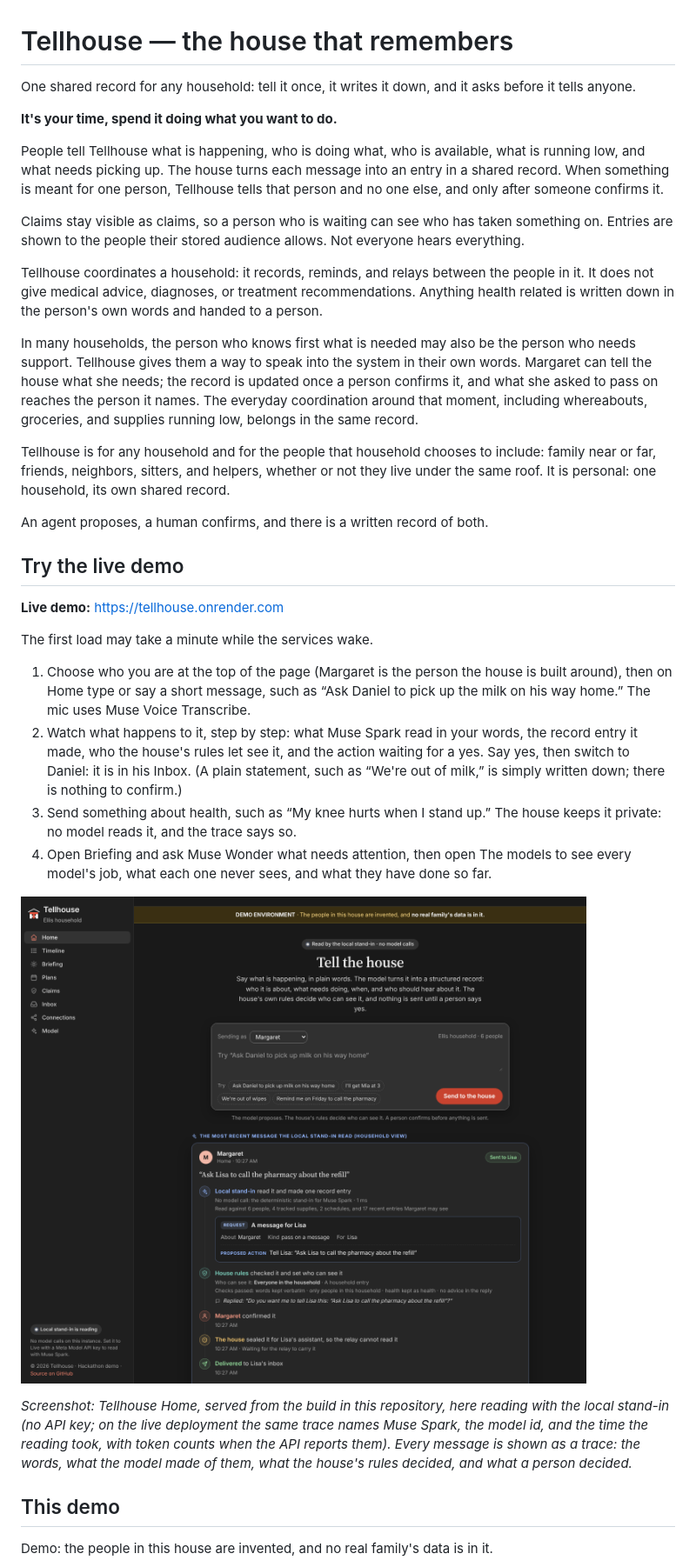
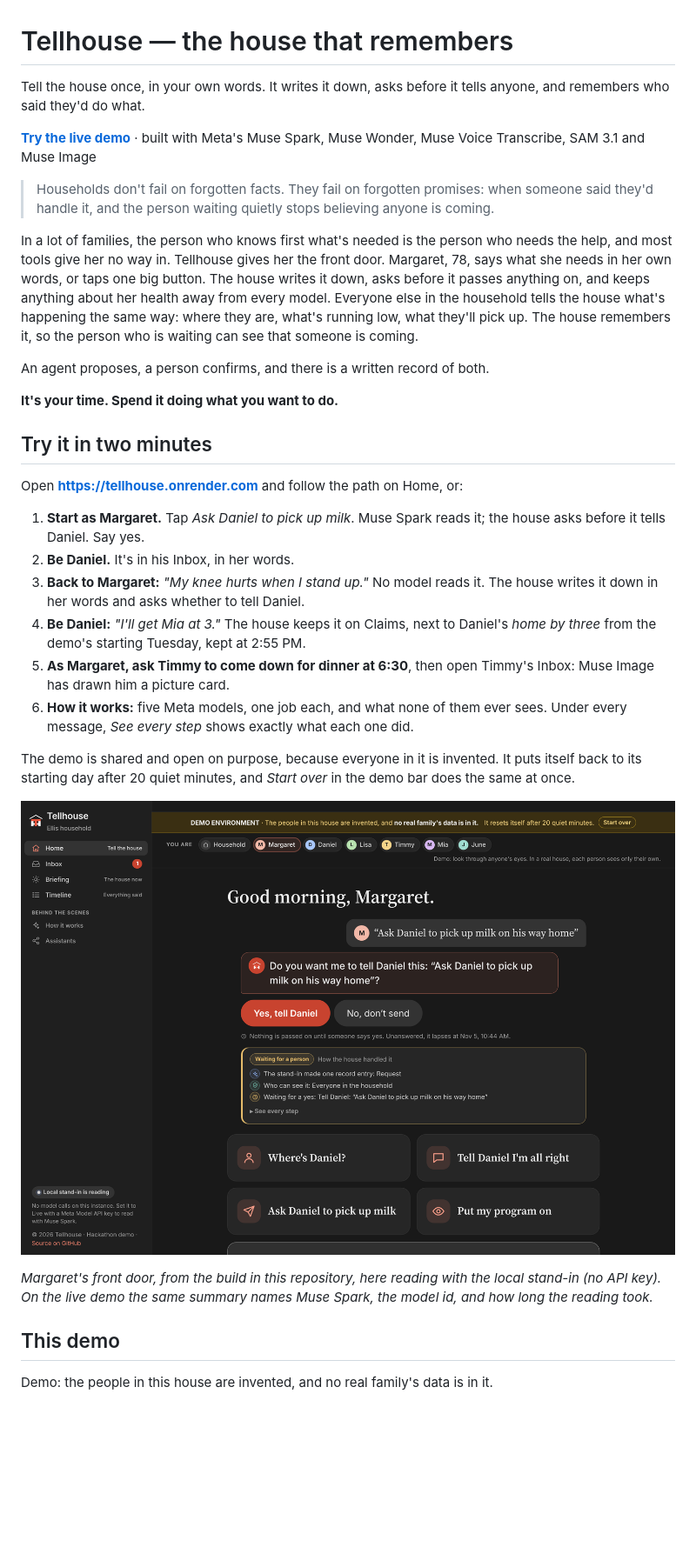
Before and after one commit to Keranik/tellhouse, a Markdown page: README.md, the part around one of its changes. Shown at 87% size. GitHub-like rendering; pictures changed too: docs/images/tellhouse-home-desktop.png (deleted), docs/images/tellhouse-margaret.png (added); blank space fills up the shorter version.

```diff
--- a/README.md
+++ b/README.md
@@ -1,35 +1,33 @@
 # Tellhouse — the house that remembers
 
-One shared record for any household: tell it once, it writes it down, and it asks before it tells anyone.
+Tell the house once, in your own words. It writes it down, asks before it tells anyone, and remembers who said they'd do what.
 
-**It's your time, spend it doing what you want to do.**
+**[Try the live demo](https://tellhouse.onrender.com)** · built with Meta's Muse Spark, Muse Wonder, Muse Voice Transcribe, SAM 3.1 and Muse Image
 
-People tell Tellhouse what is happening, who is doing what, who is available, what is running low, and what needs picking up. The house turns each message into an entry in a shared record. When something is meant for one person, Tellhouse tells that person and no one else, and only after someone confirms it.
+> Households don't fail on forgotten facts. They fail on forgotten promises: when someone said they'd handle it, and the person waiting quietly stops believing anyone is coming.
 
-Claims stay visible as claims, so a person who is waiting can see who has taken something on. Entries are shown to the people their stored audience allows. Not everyone hears everything.
+In a lot of families, the person who knows first what's needed is the person who needs the help, and most tools give her no way in. Tellhouse gives her the front door. Margaret, 78, says what she needs in her own words, or taps one big button. The house writes it down, asks before it passes anything on, and keeps anything about her health away from every model. Everyone else in the household tells the house what's happening the same way: where they are, what's running low, what they'll pick up. The house remembers it, so the person who is waiting can see that someone is coming.
 
-Tellhouse coordinates a household: it records, reminds, and relays between the people in it. It does not give medical advice, diagnoses, or treatment recommendations. Anything health related is written down in the person's own words and handed to a person.
+An agent proposes, a person confirms, and there is a written record of both.
 
-In many households, the person who knows first what is needed may also be the person who needs support. Tellhouse gives them a way to speak into the system in their own words. Margaret can tell the house what she needs; the record is updated once a person confirms it, and what she asked to pass on reaches the person it names. The everyday coordination around that moment, including whereabouts, groceries, and supplies running low, belongs in the same record.
+**It's your time. Spend it doing what you want to do.**
 
-Tellhouse is for any household and for the people that household chooses to include: family near or far, friends, neighbors, sitters, and helpers, whether or not they live under the same roof. It is personal: one household, its own shared record.
+## Try it in two minutes
 
-An agent proposes, a human confirms, and there is a written record of both.
+Open **https://tellhouse.onrender.com** and follow the path on Home, or:
 
-## Try the live demo
+1. **Start as Margaret.** Tap *Ask Daniel to pick up milk*. Muse Spark reads it; the house asks before it tells Daniel. Say yes.
+2. **Be Daniel.** It's in his Inbox, in her words.
+3. **Back to Margaret:** *"My knee hurts when I stand up."* No model reads it. The house writes it down in her words and asks whether to tell Daniel.
+4. **Be Daniel:** *"I'll get Mia at 3."* The house keeps it on Claims, next to Daniel's *home by three* from the demo's starting Tuesday, kept at 2:55 PM.
+5. **As Margaret, ask Timmy to come down for dinner at 6:30**, then open Timmy's Inbox: Muse Image has drawn him a picture card.
+6. **How it works:** five Meta models, one job each, and what none of them ever sees. Under every message, *See every step* shows exactly what each one did.
 
-**Live demo:** https://tellhouse.onrender.com
+The demo is shared and open on purpose, because everyone in it is invented. It puts itself back to its starting day after 20 quiet minutes, and *Start over* in the demo bar does the same at once.
 
-The first load may take a minute while the services wake.
+![Margaret's front door in Tellhouse: "Good morning, Margaret." Her words, "Ask Daniel to pick up milk on his way home", the house's reply asking whether to tell Daniel, big Yes and No buttons, a folded summary of how the house handled it, and four big choices: Where's Daniel?, Tell Daniel I'm all right, Ask Daniel to pick up milk, Put my program on.](docs/images/tellhouse-margaret.png)
 
-1. Choose who you are at the top of the page (Margaret is the person the house is built around), then on Home type or say a short message, such as “Ask Daniel to pick up the milk on his way home.” The mic uses Muse Voice Transcribe.
-2. Watch what happens to it, step by step: what Muse Spark read in your words, the record entry it made, who the house's rules let see it, and the action waiting for a yes. Say yes, then switch to Daniel: it is in his Inbox. (A plain statement, such as “We're out of milk,” is simply written down; there is nothing to confirm.)
-3. Send something about health, such as “My knee hurts when I stand up.” The house keeps it private: no model reads it, and the trace says so.
-4. Open Briefing and ask Muse Wonder what needs attention, then open The models to see every model's job, what each one never sees, and what they have done so far.
-
-![Tellhouse Home in the demo: the household rail on the left, the "Tell the house" message box with example messages, and below it the most recent message traced step by step: the entry the model made, who the house's rules let see it, and the decision waiting on a person.](docs/images/tellhouse-home-desktop.png)
-
-*Screenshot: Tellhouse Home, served from the build in this repository, here reading with the local stand-in (no API key; on the live deployment the same trace names Muse Spark, the model id, and the time the reading took, with token counts when the API reports them). Every message is shown as a trace: the words, what the model made of them, what the house's rules decided, and what a person decided.*
+*Margaret's front door, from the build in this repository, here reading with the local stand-in (no API key). On the live demo the same summary names Muse Spark, the model id, and how long the reading took.*
 
 ## This demo
 
```
Also changed, not shown: other parts of README.md (+6 -8 lines), DEPLOY.md (+55 -4 lines), 10 other files.
